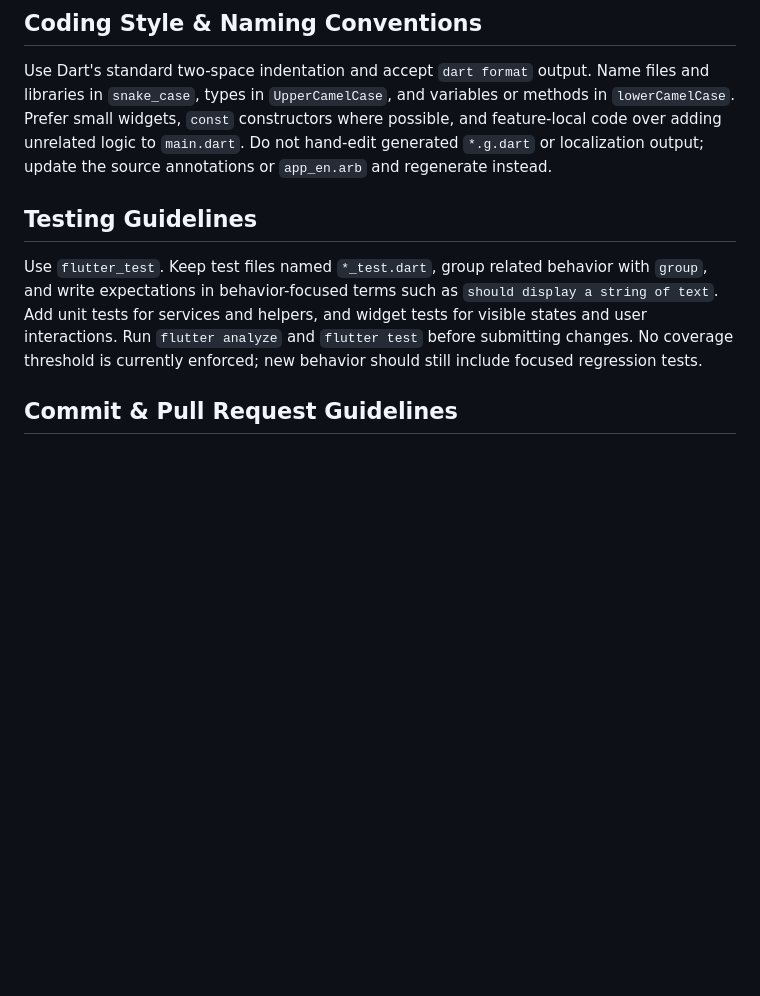
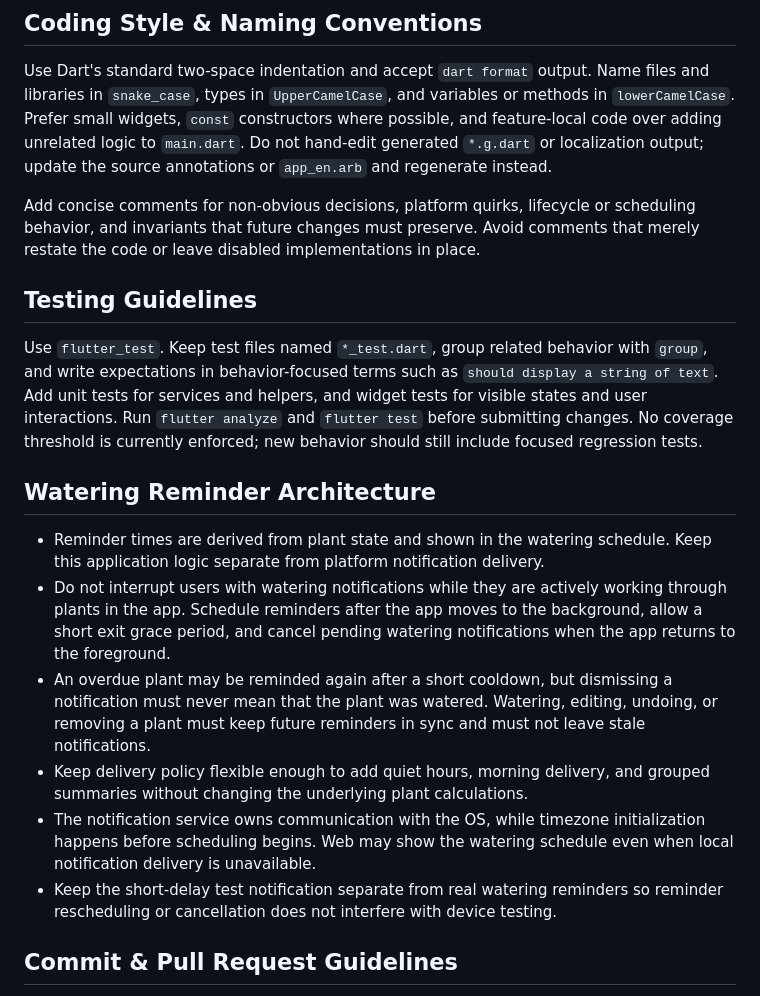
Before and after one commit to bromi0/simple_water_tracker, a Markdown page: AGENTS.md, the part around the change. Rendered like a GitHub page; blank space fills up the shorter version.

Commit message:
document reminder architecture

```diff
--- a/AGENTS.md
+++ b/AGENTS.md
@@ -18,9 +18,20 @@ Application entry points are `lib/main.dart` and `lib/src/app.dart`. Feature cod
 
 Use Dart's standard two-space indentation and accept `dart format` output. Name files and libraries in `snake_case`, types in `UpperCamelCase`, and variables or methods in `lowerCamelCase`. Prefer small widgets, `const` constructors where possible, and feature-local code over adding unrelated logic to `main.dart`. Do not hand-edit generated `*.g.dart` or localization output; update the source annotations or `app_en.arb` and regenerate instead.
 
+Add concise comments for non-obvious decisions, platform quirks, lifecycle or scheduling behavior, and invariants that future changes must preserve. Avoid comments that merely restate the code or leave disabled implementations in place.
+
 ## Testing Guidelines
 
 Use `flutter_test`. Keep test files named `*_test.dart`, group related behavior with `group`, and write expectations in behavior-focused terms such as `should display a string of text`. Add unit tests for services and helpers, and widget tests for visible states and user interactions. Run `flutter analyze` and `flutter test` before submitting changes. No coverage threshold is currently enforced; new behavior should still include focused regression tests.
+
+## Watering Reminder Architecture
+
+- Reminder times are derived from plant state and shown in the watering schedule. Keep this application logic separate from platform notification delivery.
+- Do not interrupt users with watering notifications while they are actively working through plants in the app. Schedule reminders after the app moves to the background, allow a short exit grace period, and cancel pending watering notifications when the app returns to the foreground.
+- An overdue plant may be reminded again after a short cooldown, but dismissing a notification must never mean that the plant was watered. Watering, editing, undoing, or removing a plant must keep future reminders in sync and must not leave stale notifications.
+- Keep delivery policy flexible enough to add quiet hours, morning delivery, and grouped summaries without changing the underlying plant calculations.
+- The notification service owns communication with the OS, while timezone initialization happens before scheduling begins. Web may show the watering schedule even when local notification delivery is unavailable.
+- Keep the short-delay test notification separate from real watering reminders so reminder rescheduling or cancellation does not interfere with device testing.
 
 ## Commit & Pull Request Guidelines
 
```
